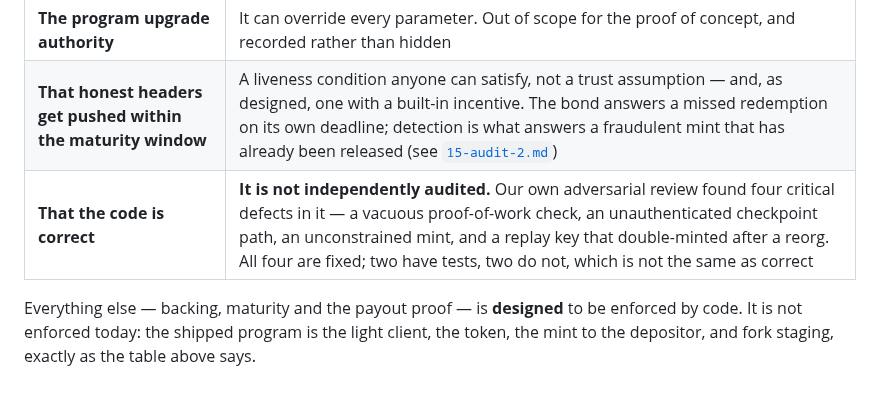
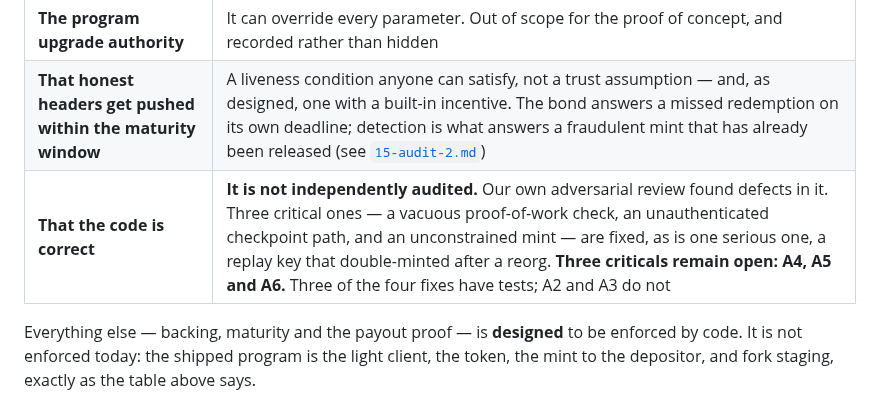
Before and after one commit to solbeam-bot/solbeam, a Markdown page: docs/13-summary.md, the part around the change. Rendered like a GitHub page.

Commit message:
Correct the trust-list row precisely
The row stated 'four critical defects... all four are fixed', which was wrong twice
over: the replay-key defect is serious rather than critical, and three criticals
(A4 the unverifiable buffer, A5 the upgrade authority, A6 the pooled reserve) remain
open. This row is the one place the count is load-bearing, because its whole purpose
is to state exactly what is and is not fixed.

```diff
--- a/docs/13-summary.md
+++ b/docs/13-summary.md
@@ -159,7 +159,7 @@ Deliberately short.
 | **The BSV reserve keys** | BSV sits under keys that can spend it. There is no covenant, and BSV has no timelocks to fall back on |
 | **The program upgrade authority** | It can override every parameter. Out of scope for the proof of concept, and recorded rather than hidden |
 | **That honest headers get pushed within the maturity window** | A liveness condition anyone can satisfy, not a trust assumption — and, as designed, one with a built-in incentive. The bond answers a missed redemption on its own deadline; detection is what answers a fraudulent mint that has already been released (see [`15-audit-2.md`](15-audit-2.md)) |
-| **That the code is correct** | **It is not independently audited.** Our own adversarial review found four critical defects in it — a vacuous proof-of-work check, an unauthenticated checkpoint path, an unconstrained mint, and a replay key that double-minted after a reorg. All four are fixed; two have tests, two do not, which is not the same as correct |
+| **That the code is correct** | **It is not independently audited.** Our own adversarial review found defects in it. Three critical ones — a vacuous proof-of-work check, an unauthenticated checkpoint path, and an unconstrained mint — are fixed, as is one serious one, a replay key that double-minted after a reorg. **Three criticals remain open: A4, A5 and A6.** Three of the four fixes have tests; A2 and A3 do not |
 
 Everything else — backing, maturity and the payout proof — is **designed** to be enforced by
 code. It is not enforced today: the shipped program is the light client, the token, the mint to
```
